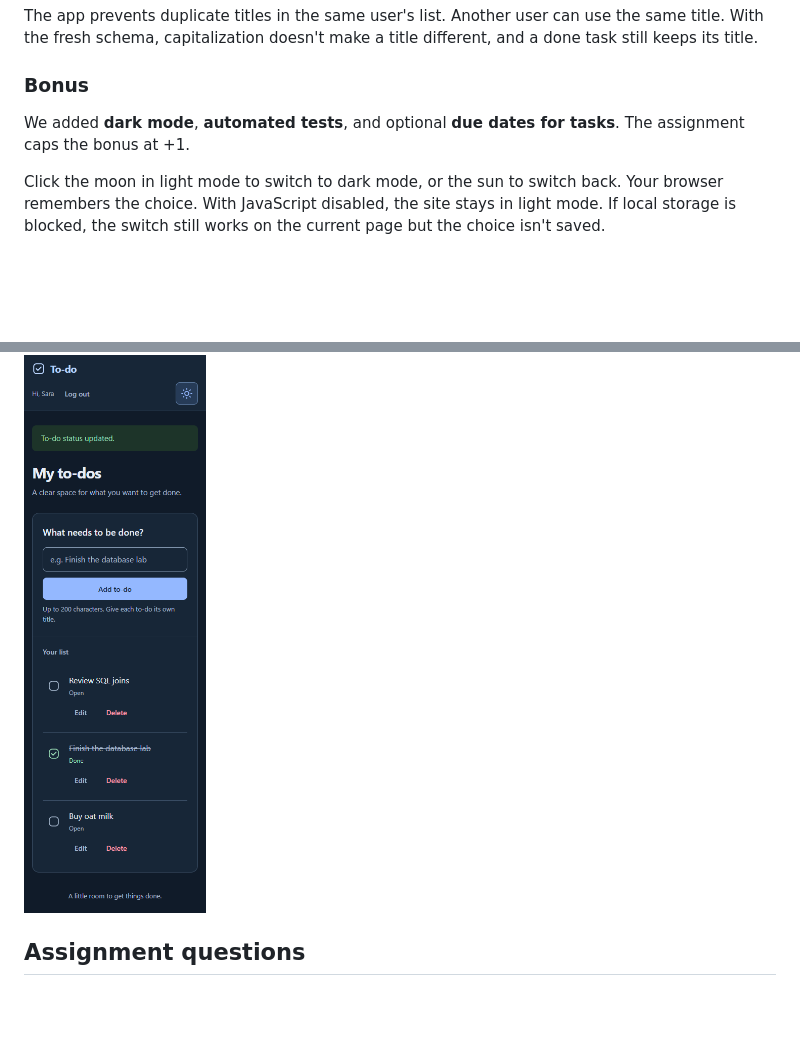
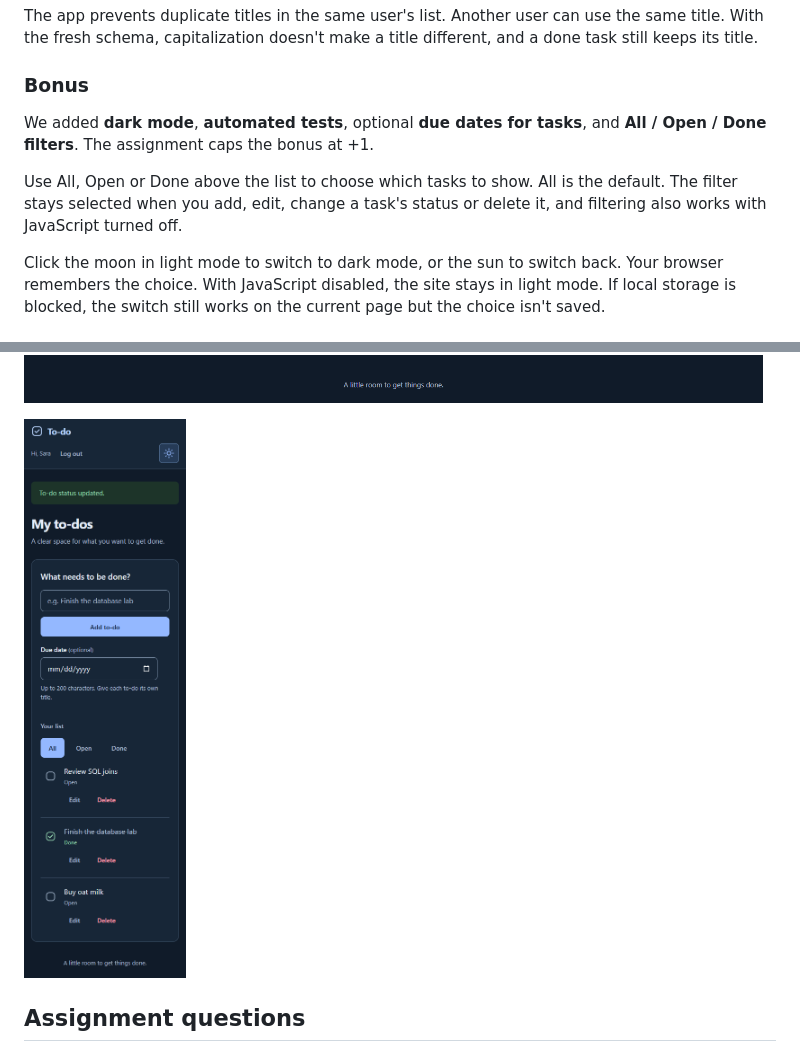
Before and after one commit to moustafa-ash/-To-Do-Application, a Markdown page: README.md, 2 parts joined by grey strips. GitHub-like rendering; pictures changed too: screenshots/05-todos-dark-desktop.png, screenshots/06-todos-dark-mobile-360.png; blank space fills up the shorter version.

Commit message:
Add to-do status filters with regression tests

```diff
--- a/README.md
+++ b/README.md
@@ -152,7 +152,9 @@ The app prevents duplicate titles in the same user's list. Another user can use
 
 ### Bonus
 
-We added **dark mode**, **automated tests**, and optional **due dates for tasks**. The assignment caps the bonus at +1.
+We added **dark mode**, **automated tests**, optional **due dates for tasks**, and **All / Open / Done filters**. The assignment caps the bonus at +1.
+
+Use All, Open or Done above the list to choose which tasks to show. All is the default. The filter stays selected when you add, edit, change a task's status or delete it, and filtering also works with JavaScript turned off.
 
 Click the moon in light mode to switch to dark mode, or the sun to switch back. Your browser remembers the choice. With JavaScript disabled, the site stays in light mode. If local storage is blocked, the switch still works on the current page but the choice isn't saved.
 
```
Also changed, not shown: screenshots/03-todos-desktop.png, screenshots/04-todos-mobile-360.png, 5 other files.
